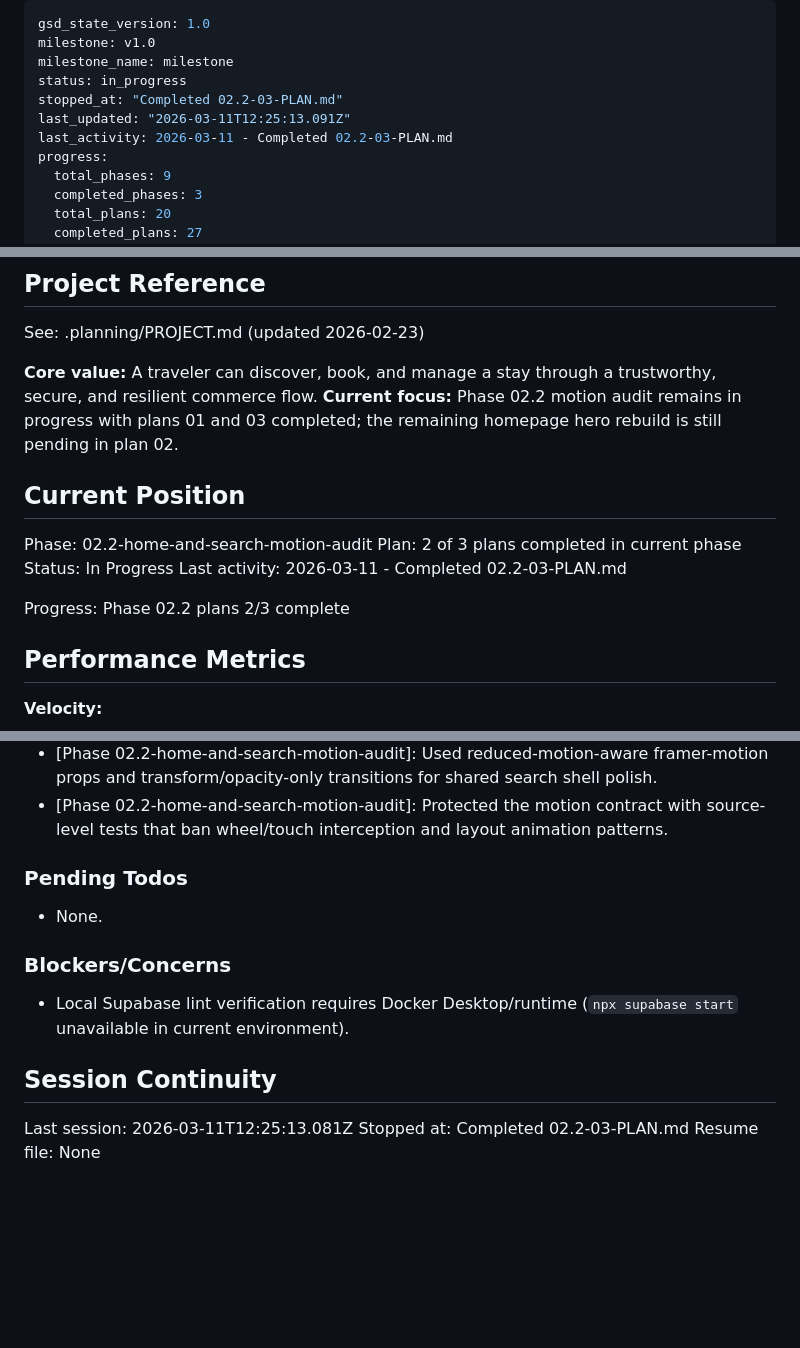
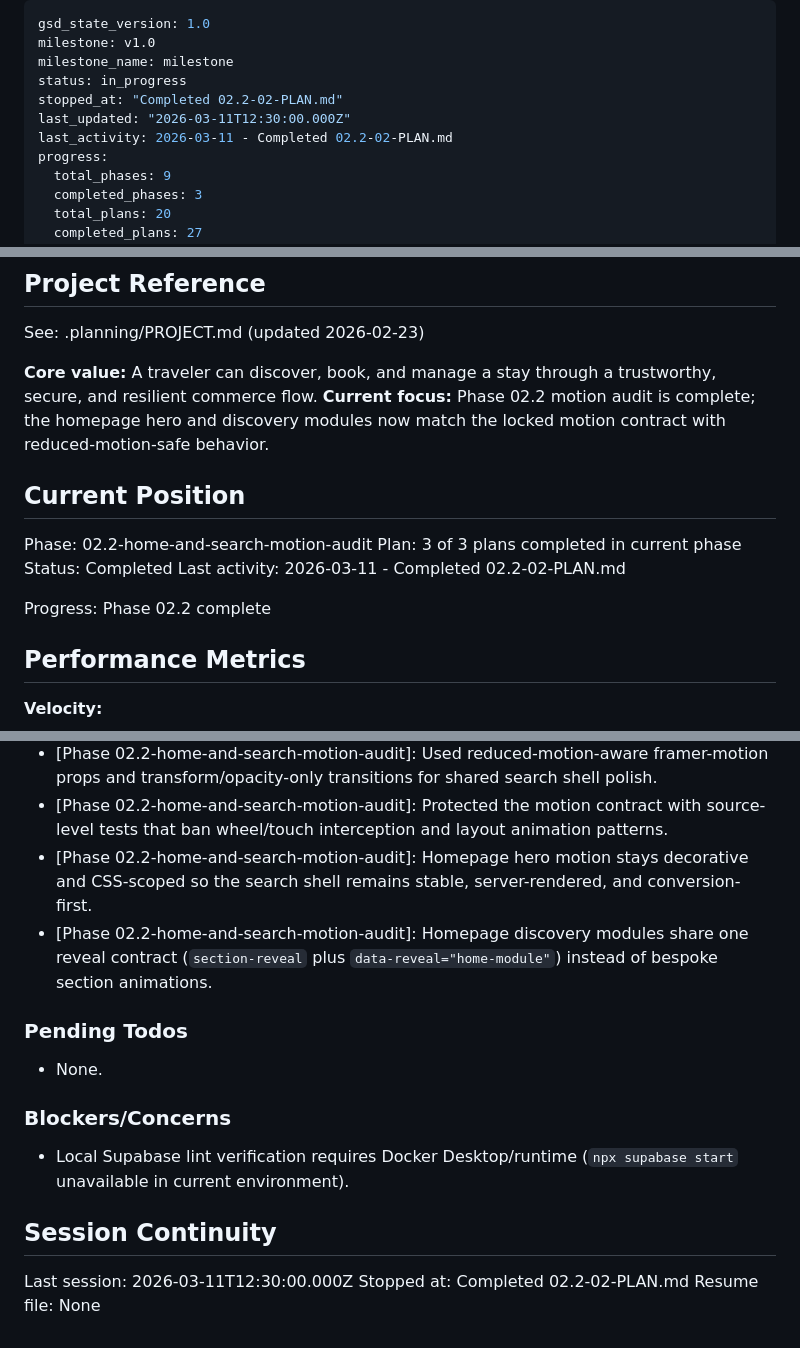
Before and after one commit to CodemasterDevops421/Travel-webapp, a Markdown page: .planning/STATE.md, 3 parts joined by grey strips. GitHub-like rendering; blank space fills up the shorter version.

Commit message:
docs(02.2-02): complete home and search motion audit plan
- add the plan summary with verification notes and execution decisions
- update roadmap and state to reflect completed phase 02.2 progress

```diff
--- a/.planning/STATE.md
+++ b/.planning/STATE.md
@@ -3,9 +3,9 @@ gsd_state_version: 1.0
 milestone: v1.0
 milestone_name: milestone
 status: in_progress
-stopped_at: "Completed 02.2-03-PLAN.md"
-last_updated: "2026-03-11T12:25:13.091Z"
-last_activity: 2026-03-11 - Completed 02.2-03-PLAN.md
+stopped_at: "Completed 02.2-02-PLAN.md"
+last_updated: "2026-03-11T12:30:00.000Z"
+last_activity: 2026-03-11 - Completed 02.2-02-PLAN.md
 progress:
   total_phases: 9
   completed_phases: 3
@@ -21,16 +21,16 @@ progress:
 See: .planning/PROJECT.md (updated 2026-02-23)
 
 **Core value:** A traveler can discover, book, and manage a stay through a trustworthy, secure, and resilient commerce flow.
-**Current focus:** Phase 02.2 motion audit remains in progress with plans 01 and 03 completed; the remaining homepage hero rebuild is still pending in plan 02.
+**Current focus:** Phase 02.2 motion audit is complete; the homepage hero and discovery modules now match the locked motion contract with reduced-motion-safe behavior.
 
 ## Current Position
 
 Phase: 02.2-home-and-search-motion-audit
-Plan: 2 of 3 plans completed in current phase
-Status: In Progress
-Last activity: 2026-03-11 - Completed 02.2-03-PLAN.md
+Plan: 3 of 3 plans completed in current phase
+Status: Completed
+Last activity: 2026-03-11 - Completed 02.2-02-PLAN.md
 
-Progress: Phase 02.2 plans 2/3 complete
+Progress: Phase 02.2 complete
 
 ## Performance Metrics
 
@@ -165,6 +166,8 @@ Recent decisions affecting current work:
 - [Phase 02.2-home-and-search-motion-audit]: Kept the non-home desktop compact search inline in the header while only polishing the shell surface and transitions.
 - [Phase 02.2-home-and-search-motion-audit]: Used reduced-motion-aware framer-motion props and transform/opacity-only transitions for shared search shell polish.
 - [Phase 02.2-home-and-search-motion-audit]: Protected the motion contract with source-level tests that ban wheel/touch interception and layout animation patterns.
+- [Phase 02.2-home-and-search-motion-audit]: Homepage hero motion stays decorative and CSS-scoped so the search shell remains stable, server-rendered, and conversion-first.
+- [Phase 02.2-home-and-search-motion-audit]: Homepage discovery modules share one reveal contract (`section-reveal` plus `data-reveal="home-module"`) instead of bespoke section animations.
 
 ### Pending Todos
 
@@ -176,6 +179,6 @@ Recent decisions affecting current work:
 
 ## Session Continuity
 
-Last session: 2026-03-11T12:25:13.081Z
-Stopped at: Completed 02.2-03-PLAN.md
+Last session: 2026-03-11T12:30:00.000Z
+Stopped at: Completed 02.2-02-PLAN.md
 Resume file: None
```
Also changed, not shown: other parts of .planning/STATE.md (+1 -0 lines), .planning/ROADMAP.md (+3 -3 lines), 1 other file.
